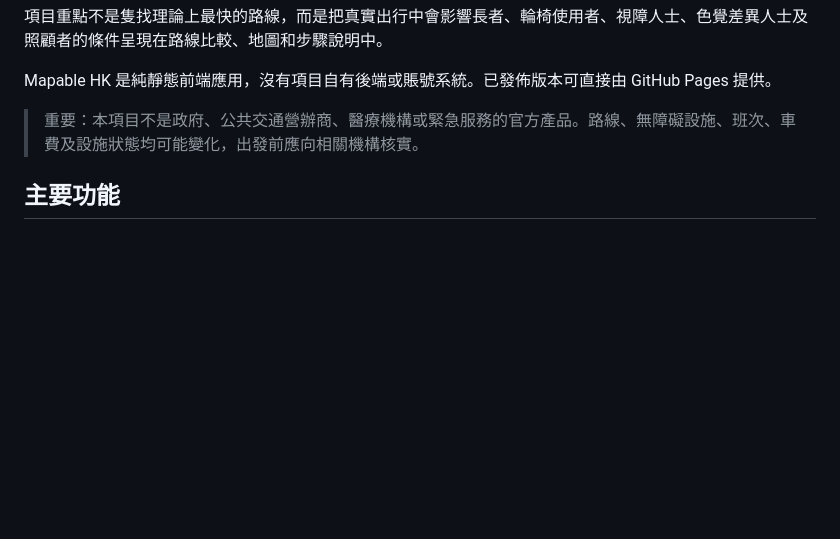
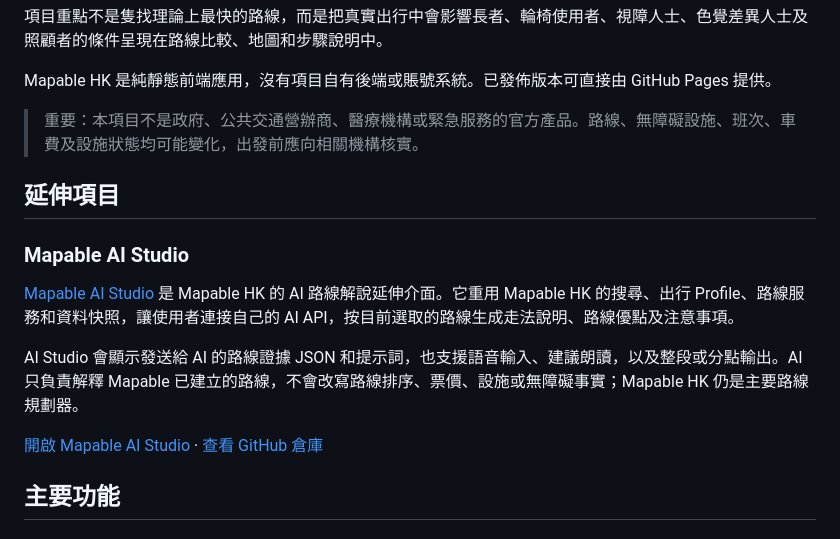
Before and after one commit to Ellthy0721/accessmap-hk, a Markdown page: README.md, the part around the change. Rendered like a GitHub page; blank space fills up the shorter version.

Commit message:
Link Mapable AI Studio

```diff
--- a/README.md
+++ b/README.md
@@ -13,6 +13,17 @@ Mapable HK 是一個在瀏覽器中運行的香港路線規劃應用。它把步
 Mapable HK 是純靜態前端應用，沒有項目自有後端或賬號系統。已發佈版本可直接由 GitHub Pages 提供。
 
 > 重要：本項目不是政府、公共交通營辦商、醫療機構或緊急服務的官方產品。路線、無障礙設施、班次、車費及設施狀態均可能變化，出發前應向相關機構核實。
+
+
+## 延伸項目
+
+### Mapable AI Studio
+
+[Mapable AI Studio](https://github.com/Ellthy0721/Mapable-AI-Studio) 是 Mapable HK 的 AI 路線解說延伸介面。它重用 Mapable HK 的搜尋、出行 Profile、路線服務和資料快照，讓使用者連接自己的 AI API，按目前選取的路線生成走法說明、路線優點及注意事項。
+
+AI Studio 會顯示發送給 AI 的路線證據 JSON 和提示詞，也支援語音輸入、建議朗讀，以及整段或分點輸出。AI 只負責解釋 Mapable 已建立的路線，不會改寫路線排序、票價、設施或無障礙事實；Mapable HK 仍是主要路線規劃器。
+
+<p><a href="https://ellthy0721.github.io/Mapable-AI-Studio/">開啟 Mapable AI Studio</a> · <a href="https://github.com/Ellthy0721/Mapable-AI-Studio">查看 GitHub 倉庫</a></p>
 
 ## 主要功能
 
```
